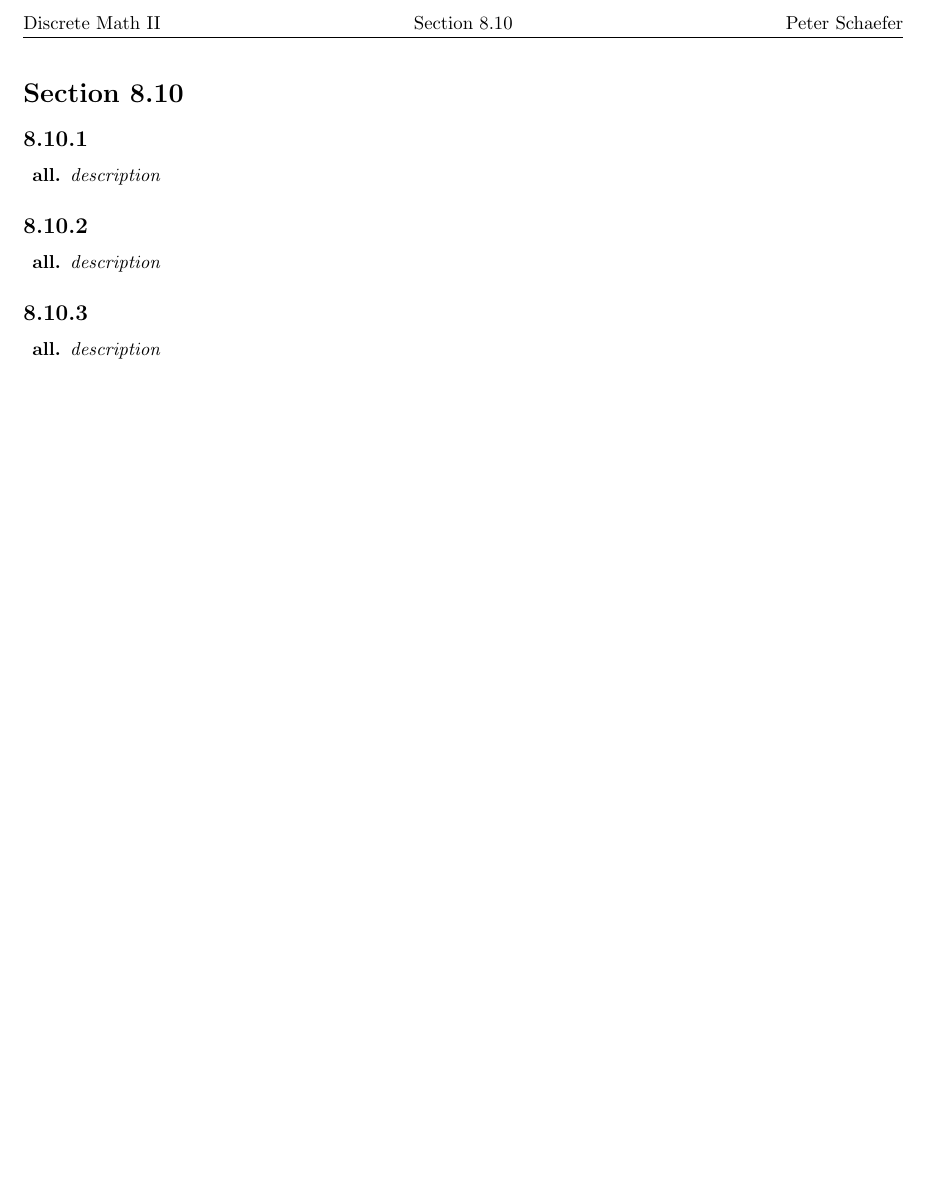
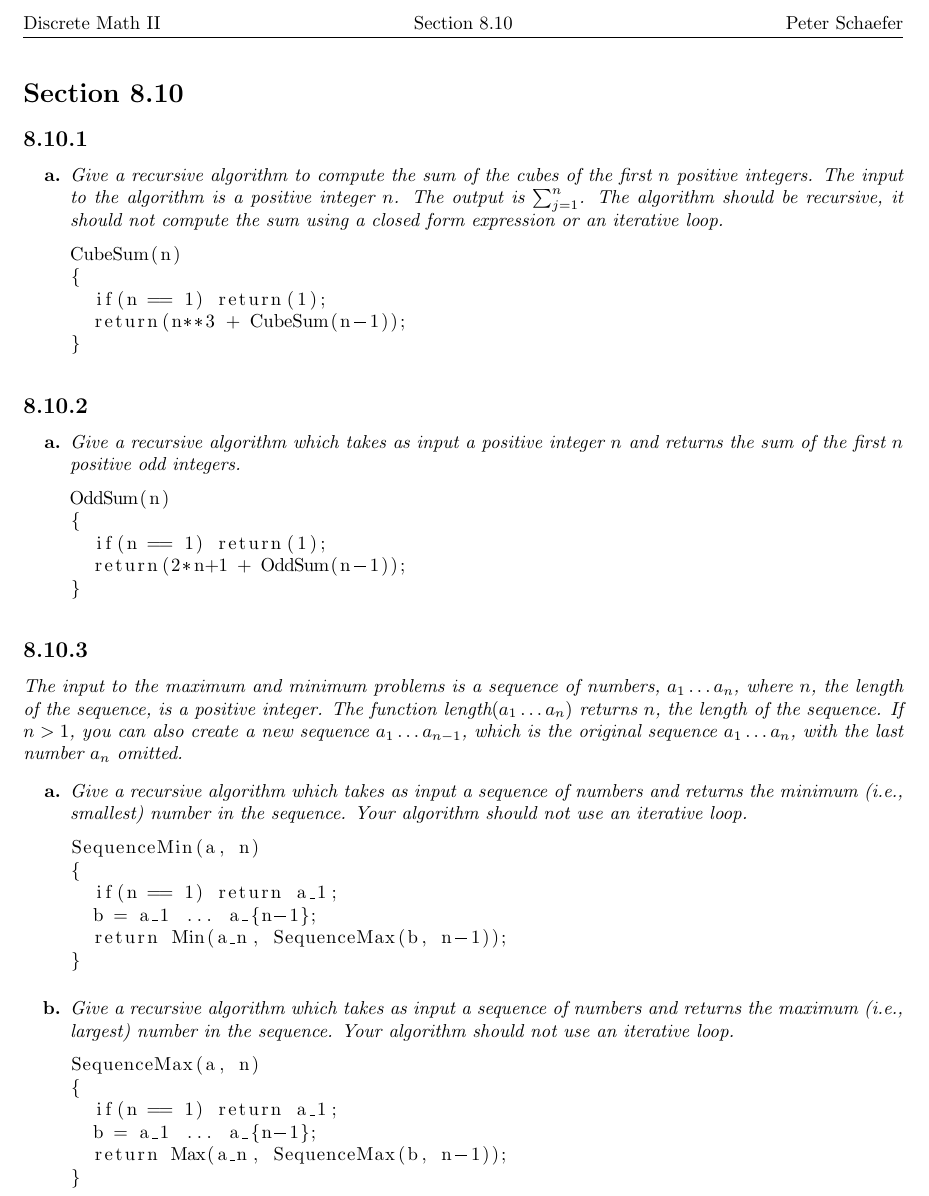
Before and after one commit to Ediblelnk/Kutztown-MAT, a LaTeX problem sheet (discrete-math-homework/section 8/section 8.10.tex): part of the page, cut so that both start at the same text, the shorter picture padded with empty space. The pictures show the PDF file discrete-math-homework/section 8/section 8.10.pdf that the author committed with the source.

Commit message:
finished 8.10

```diff
--- a/discrete-math-homework/section 8/section 8.10.tex
+++ b/discrete-math-homework/section 8/section 8.10.tex
@@ -11,17 +12,49 @@
 
 \subsection*{8.10.1}
 \begin{enumerate}
-  \biitem{all}{description}
+  \biitem{a}{Give a recursive algorithm to compute the sum of the cubes of the first $n$ positive integers. The input to the algorithm is a positive integer $n$. The output is $\sum_{j=1}^{n}$. The algorithm should be recursive, it should not compute the sum using a closed form expression or an iterative loop.}
+  \begin{lstlisting}
+CubeSum(n)
+{
+  if(n == 1) return(1);
+  return(n**3 + CubeSum(n-1));
+}
+  \end{lstlisting}
 \end{enumerate}
 
 \subsection*{8.10.2}
 \begin{enumerate}
-  \biitem{all}{description}
+  \biitem{a}{Give a recursive algorithm which takes as input a positive integer $n$ and returns the sum of the first $n$ positive odd integers.}
+  \begin{lstlisting}
+OddSum(n)
+{
+  if(n == 1) return(1);
+  return(2*n+1 + OddSum(n-1));
+}
+  \end{lstlisting}
 \end{enumerate}
 
 \subsection*{8.10.3}
+\itl{The input to the maximum and minimum problems is a sequence of numbers, $a_1 \ldots a_n$, where $n$, the length of the sequence, is a positive integer. The function length$(a_1 \ldots a_n)$ returns $n$, the length of the sequence. If $n > 1$, you can also create a new sequence $a_1 \ldots a_{n-1}$, which is the original sequence $a_1 \ldots a_n$, with the last number $a_n$ omitted.}
 \begin{enumerate}
-  \biitem{all}{description}
+  \biitem{a}{Give a recursive algorithm which takes as input a sequence of numbers and returns the minimum (i.e., smallest) number in the sequence. Your algorithm should not use an iterative loop.}
+  \begin{lstlisting}
+SequenceMin(a, n)
+{
+  if(n == 1) return a_1;
+  b = a_1 ... a_{n-1};
+  return Min(a_n, SequenceMax(b, n-1));
+}
+  \end{lstlisting}
+  \biitem{b}{Give a recursive algorithm which takes as input a sequence of numbers and returns the maximum (i.e., largest) number in the sequence. Your algorithm should not use an iterative loop.}
+  \begin{lstlisting}
+SequenceMax(a, n)
+{
+  if(n == 1) return a_1;
+  b = a_1 ... a_{n-1};
+  return Max(a_n, SequenceMax(b, n-1));
+}
+  \end{lstlisting}
 \end{enumerate}
 
 \end{document}
```
Also changed, not shown: discrete-math-homework/section 8/section 8.10.pdf, discrete-math-homework/section 8/section 8.10.tex (1 more changed lines).
